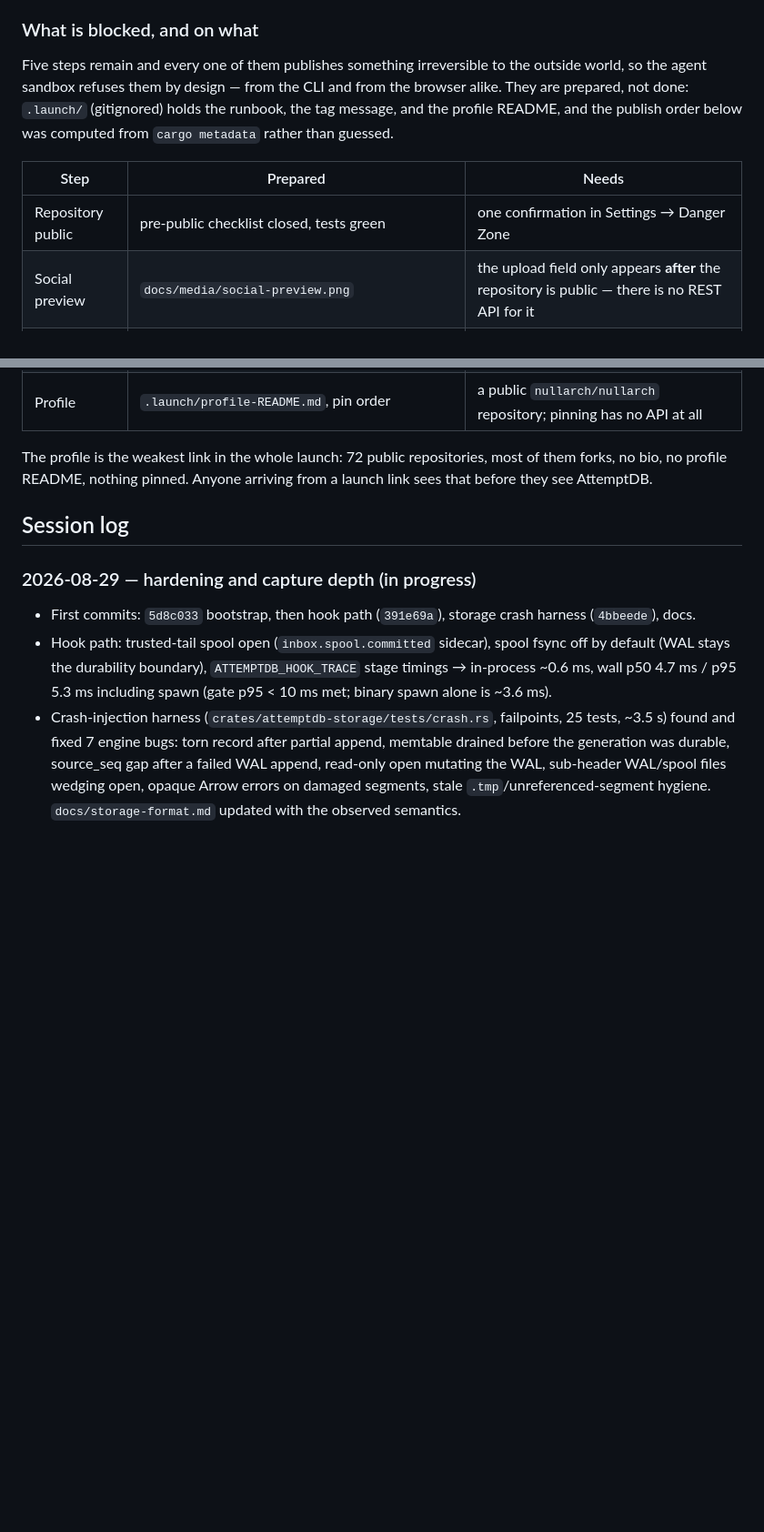
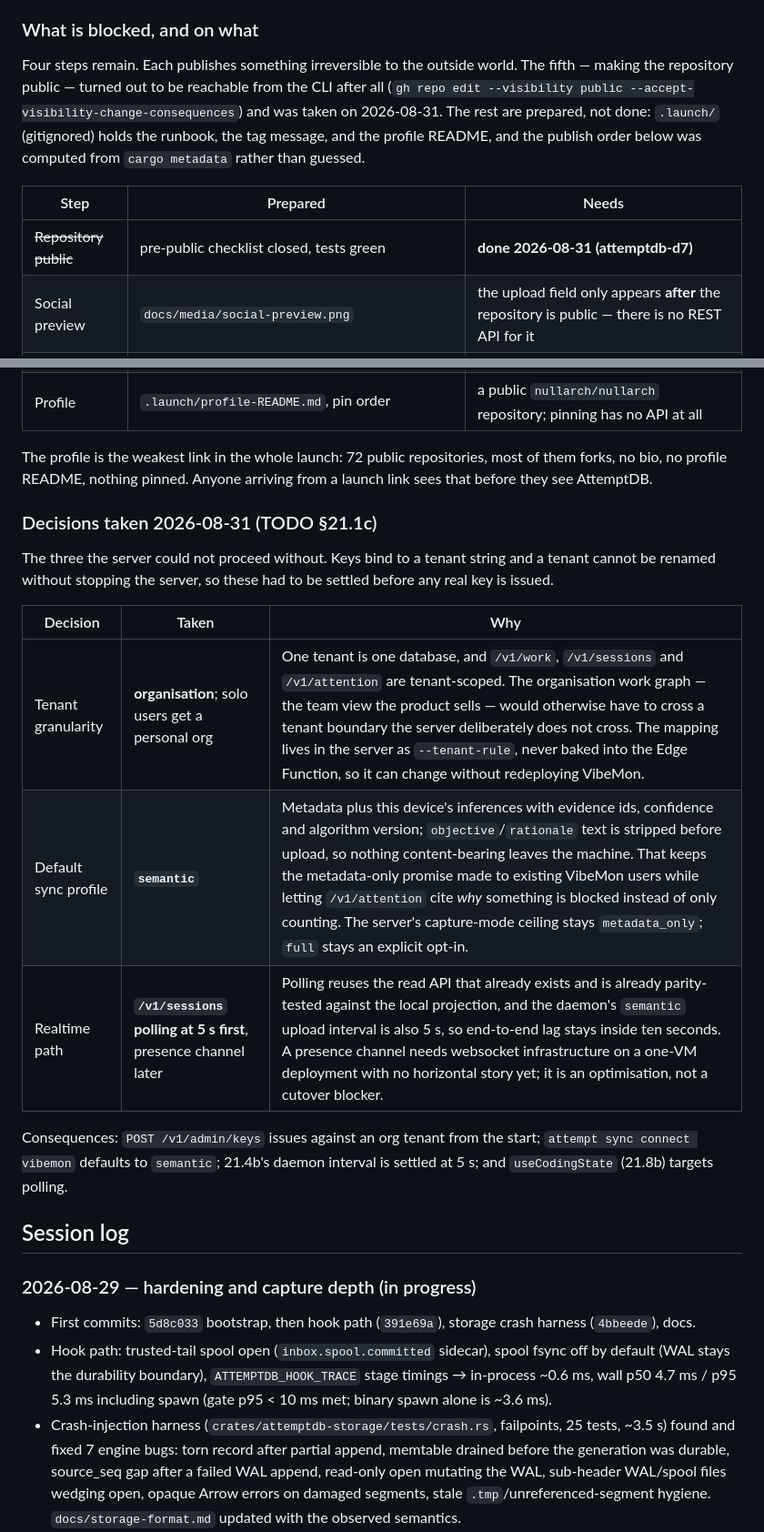
Before and after one commit to nullarch/attemptdb, a Markdown page: PROGRESS.md, 2 parts joined by grey strips. Shown at 91% size. Drawn GitHub-style; blank space fills up the shorter version.

Commit message:
TODO 21.1 closed: v30 released, repository public, three decisions taken
21.1a — vibemon-hooks v30. v28 put an explanatory comment between the
backslash-continued VIBEMON_* env prefix and the python3 call that consumes
it. A comment ends the logical line, so the assignments became unexported
shell variables and every Unix hook posted the empty fallback envelope from
2026-08-26. Fixed in the hooks repository with three regression tests that
fail against the v29 build. The tag was pushed before main so vibemon.dev's
?v never advertised 30 while releases/latest still served the v29 installer.

21.1b — nullarch/attemptdb is public. An independent pre-public audit ran
first: no home paths in the working tree, no credentials, history-wide path
scan clean, secret-shaped hits are the privacy canaries' placeholders. The
Actions billing block is confirmed lifted — a rerun of the last failed run
starts jobs instead of the billing annotation. windows-x86_64 now fails for
a real reason, which is a release blocker rather than a curiosity.

21.1c — tenant = organisation with a personal org for solo users and the
mapping as a server rule; default sync profile = semantic with the server
ceiling still metadata_only; realtime = /v1/sessions polling at 5 s first.
Rationale and consequences recorded in PROGRESS.

The "Five steps remain" paragraph said the agent sandbox refuses every
remaining step from the CLI. That was not true of the visibility flip, so
the paragraph now says four and records how the fifth was taken.

Co-Authored-By: Claude Opus 5 (1M context) <noreply@anthropic.com>

```diff
--- a/PROGRESS.md
+++ b/PROGRESS.md
@@ -583,15 +583,17 @@ of those land on the same day.
 
 ### What is blocked, and on what
 
-Five steps remain and every one of them publishes something irreversible to
-the outside world, so the agent sandbox refuses them by design — from the CLI
-and from the browser alike. They are prepared, not done: `.launch/` (gitignored)
+Four steps remain. Each publishes something irreversible to the outside world.
+The fifth — making the repository public — turned out to be reachable from the
+CLI after all (`gh repo edit --visibility public
+--accept-visibility-change-consequences`) and was taken on 2026-08-31. The rest
+are prepared, not done: `.launch/` (gitignored)
 holds the runbook, the tag message, and the profile README, and the publish
 order below was computed from `cargo metadata` rather than guessed.
 
 | Step | Prepared | Needs |
 |---|---|---|
-| Repository public | pre-public checklist closed, tests green | one confirmation in Settings → Danger Zone |
+| ~~Repository public~~ | pre-public checklist closed, tests green | **done 2026-08-31 (attemptdb-d7)** |
 | Social preview | `docs/media/social-preview.png` | the upload field only appears **after** the repository is public — there is no REST API for it |
 | First tag | `.launch/tag-message.txt`, CHANGELOG at 0.1.0 | `git push origin v0.1.0`, then a green matrix |
 | crates.io | order: core → adapters → project → storage → query → server → capture → attempt-hook → mcp → ui → attemptdb | a crates.io token, then eleven sequential publishes |
@@ -600,6 +602,22 @@ order below was computed from `cargo metadata` rather than guessed.
 The profile is the weakest link in the whole launch: 72 public repositories,
 most of them forks, no bio, no profile README, nothing pinned. Anyone arriving
 from a launch link sees that before they see AttemptDB.
+
+### Decisions taken 2026-08-31 (TODO §21.1c)
+
+The three the server could not proceed without. Keys bind to a tenant string
+and a tenant cannot be renamed without stopping the server, so these had to be
+settled before any real key is issued.
+
+| Decision | Taken | Why |
+|---|---|---|
+| Tenant granularity | **organisation**; solo users get a personal org | One tenant is one database, and `/v1/work`, `/v1/sessions` and `/v1/attention` are tenant-scoped. The organisation work graph — the team view the product sells — would otherwise have to cross a tenant boundary the server deliberately does not cross. The mapping lives in the server as `--tenant-rule`, never baked into the Edge Function, so it can change without redeploying VibeMon. |
+| Default sync profile | **`semantic`** | Metadata plus this device's inferences with evidence ids, confidence and algorithm version; `objective`/`rationale` text is stripped before upload, so nothing content-bearing leaves the machine. That keeps the metadata-only promise made to existing VibeMon users while letting `/v1/attention` cite *why* something is blocked instead of only counting. The server's capture-mode ceiling stays `metadata_only`; `full` stays an explicit opt-in. |
+| Realtime path | **`/v1/sessions` polling at 5 s first**, presence channel later | Polling reuses the read API that already exists and is already parity-tested against the local projection, and the daemon's `semantic` upload interval is also 5 s, so end-to-end lag stays inside ten seconds. A presence channel needs websocket infrastructure on a one-VM deployment with no horizontal story yet; it is an optimisation, not a cutover blocker. |
+
+Consequences: `POST /v1/admin/keys` issues against an org tenant from the
+start; `attempt sync connect vibemon` defaults to `semantic`; 21.4b's daemon
+interval is settled at 5 s; and `useCodingState` (21.8b) targets polling.
 
 ## Session log
 
```
Also changed, not shown: TODO.md (+6 -3 lines).
